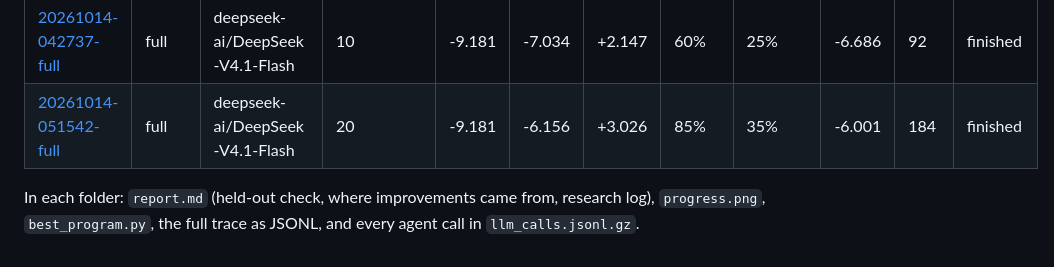
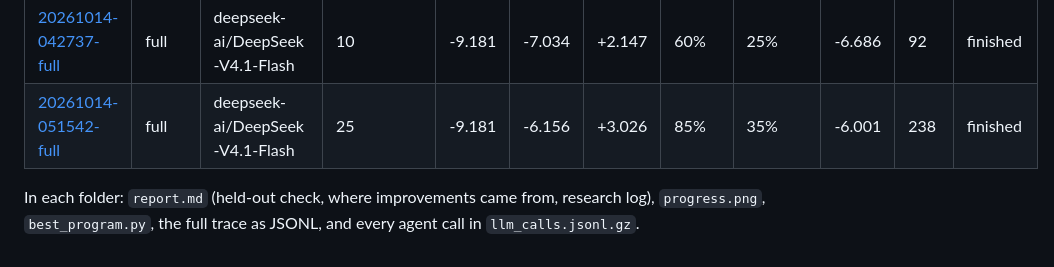
Before and after one commit to cybercryptixcoder/helix_evolve, a Markdown page: results/README.md, the part around the change. GitHub-like rendering.

```diff
--- a/results/README.md
+++ b/results/README.md
@@ -14,6 +14,6 @@ Progress to optimal: 0% = Code Zero, 100% = the optimal packing (`helix/bounds.p
 | [20261012-124038-full](20261012-124038-full/) | full | deepseek-ai/DeepSeek-V4.1-Flash | 10 | -9.181 | -6.185 | +2.996 | 84% | 34% | -5.971 | 95 | finished |
 | [20261012-134507-full](20261012-134507-full/) | full | deepseek-ai/DeepSeek-V4.1-Flash | 10 | -9.181 | -6.986 | +2.195 | 62% | 25% | -6.703 | 99 | finished |
 | [20261014-042737-full](20261014-042737-full/) | full | deepseek-ai/DeepSeek-V4.1-Flash | 10 | -9.181 | -7.034 | +2.147 | 60% | 25% | -6.686 | 92 | finished |
-| [20261014-051542-full](20261014-051542-full/) | full | deepseek-ai/DeepSeek-V4.1-Flash | 20 | -9.181 | -6.156 | +3.026 | 85% | 35% | -6.001 | 184 | finished |
+| [20261014-051542-full](20261014-051542-full/) | full | deepseek-ai/DeepSeek-V4.1-Flash | 25 | -9.181 | -6.156 | +3.026 | 85% | 35% | -6.001 | 238 | finished |
 
 In each folder: `report.md` (held-out check, where improvements came from, research log), `progress.png`, `best_program.py`, the full trace as JSONL, and every agent call in `llm_calls.jsonl.gz`.
```
Also changed, not shown: results/20261014-051542-full/report.md (+15 -15 lines), results/20261014-051542-full/progress.png, 8 other files.
